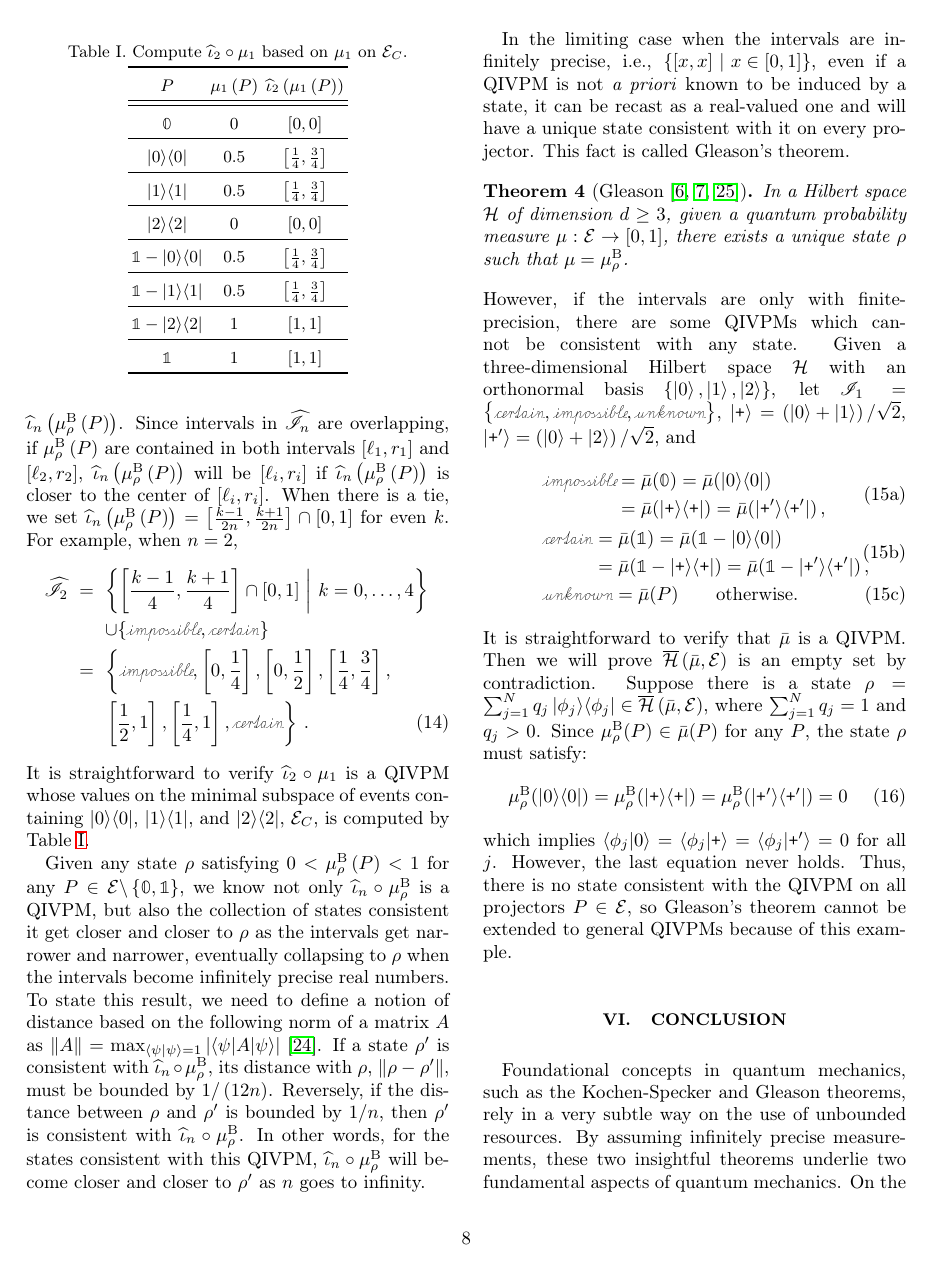
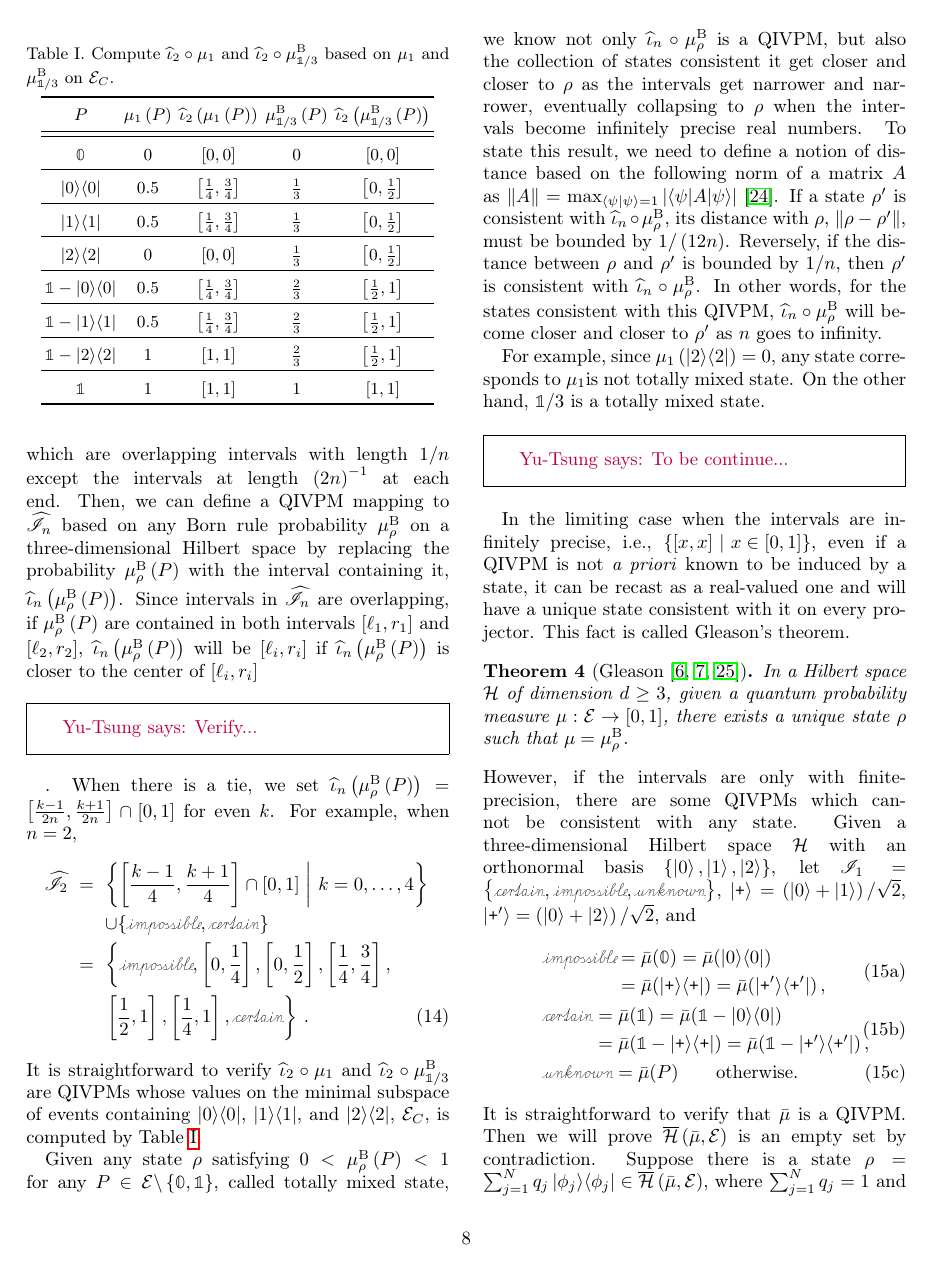
Before and after one commit to yuttai/Contextuality-and-Nonlocality-in-Discrete-Quantum-Theory, a LaTeX paper (prop_letter.tex): page 8 of 10. Compiled offline with pdfLaTeX.

Commit message:
prop_letter.tex \section{Gleason} Updating...

```diff
--- a/prop_letter.tex
+++ b/prop_letter.tex
@@ -897,8 +899,8 @@ Since intervals in $\widehat{\mathscr{I}}_{n}$ are overlapping, if
 $\mu_{\rho}^{\mathrm{B}}\left(P\right)$ are contained in both intervals~$[\ell_{1},r_{1}]$
 and $[\ell_{2},r_{2}]$, $\widehat{\iota}_{n}\left(\mu_{\rho}^{\mathrm{B}}\left(P\right)\right)$
 will be $[\ell_{i},r_{i}]$ if $\widehat{\iota}_{n}\left(\mu_{\rho}^{\mathrm{B}}\left(P\right)\right)$
-is closer to the center of $[\ell_{i},r_{i}]$. When there is a tie,
-we set $\widehat{\iota}_{n}\left(\mu_{\rho}^{\mathrm{B}}\left(P\right)\right)=\left[\frac{k-1}{2n},\frac{k+1}{2n}\right]\cap\left[0,1\right]$
+is closer to the center of $[\ell_{i},r_{i}]$\yutsung{{Verify...}}.
+When there is a tie, we set $\widehat{\iota}_{n}\left(\mu_{\rho}^{\mathrm{B}}\left(P\right)\right)=\left[\frac{k-1}{2n},\frac{k+1}{2n}\right]\cap\left[0,1\right]$
 for even $k$. For example, when $n=2$,
 \begin{eqnarray}
 \widehat{\mathscr{I}}_{2} & = & \set{\left[\frac{k-1}{4},\frac{k+1}{4}\right]\cap\left[0,1\right]}{k=0,\ldots,4}\nonumber \\
@@ -907,39 +909,40 @@ for even $k$. For example, when $n=2$,
  &  & \left.\left[\frac{1}{2},1\right],\left[\frac{1}{4},1\right],\necess\right\} \,.
 \end{eqnarray}
 It is straightforward to verify $\widehat{\iota}_{2}\circ\mu_{1}$
-is a QIVPM whose values on the minimal subspace of events containing
-$\proj{0}$, $\proj{1}$, and $\proj{2}$, $\events_{C}$, is computed
-by Table~\ref{tab:Compute-the-QIVPM}.
+and $\widehat{\iota}_{2}\circ\mu_{\mathbb{1}/3}^{\mathrm{B}}$ are
+QIVPMs whose values on the minimal subspace of events containing $\proj{0}$,
+$\proj{1}$, and $\proj{2}$, $\events_{C}$, is computed by Table~\ref{tab:Compute-the-QIVPM}.
 \begin{table}
 \caption{\label{tab:Compute-the-QIVPM}Compute $\widehat{\iota}_{2}\circ\mu_{1}$
-based on $\mu_{1}$ on $\events_{C}$.}
-\begin{tabular}{ccc}
+and $\widehat{\iota}_{2}\circ\mu_{\mathbb{1}/3}^{\mathrm{B}}$ based
+on $\mu_{1}$ and $\mu_{\mathbb{1}/3}^{\mathrm{B}}$ on $\events_{C}$.}
+\begin{tabular}{ccccc}
 \toprule
-$P$ & $\mu_{1}\left(P\right)$ & $\widehat{\iota}_{2}\left(\mu_{1}\left(P\right)\right)$\tabularnewline
+$P$ & $\mu_{1}\left(P\right)$ & $\widehat{\iota}_{2}\left(\mu_{1}\left(P\right)\right)$ & $\mu_{\mathbb{1}/3}^{\mathrm{B}}\left(P\right)$ & $\widehat{\iota}_{2}\left(\mu_{\mathbb{1}/3}^{\mathrm{B}}\left(P\right)\right)$\tabularnewline
 \midrule
 \midrule
-$\mathbb{0}$ & $0$ & $\left[0,0\right]$\tabularnewline
+$\mathbb{0}$ & $0$ & $\left[0,0\right]$ & $0$ & $\left[0,0\right]$\tabularnewline
 \midrule
-$\proj{0}$ & $0.5$ & $\left[\frac{1}{4},\frac{3}{4}\right]$\tabularnewline
+$\proj{0}$ & $0.5$ & $\left[\frac{1}{4},\frac{3}{4}\right]$ & $\frac{1}{3}$ & $\left[0,\frac{1}{2}\right]$\tabularnewline
 \midrule
-$\proj{1}$ & $0.5$ & $\left[\frac{1}{4},\frac{3}{4}\right]$\tabularnewline
+$\proj{1}$ & $0.5$ & $\left[\frac{1}{4},\frac{3}{4}\right]$ & $\frac{1}{3}$ & $\left[0,\frac{1}{2}\right]$\tabularnewline
 \midrule
-$\proj{2}$ & $0$ & $\left[0,0\right]$\tabularnewline
+$\proj{2}$ & $0$ & $\left[0,0\right]$ & $\frac{1}{3}$ & $\left[0,\frac{1}{2}\right]$\tabularnewline
 \midrule
-$\mathbb{1}-\proj{0}$ & $0.5$ & $\left[\frac{1}{4},\frac{3}{4}\right]$\tabularnewline
+$\mathbb{1}-\proj{0}$ & $0.5$ & $\left[\frac{1}{4},\frac{3}{4}\right]$ & $\frac{2}{3}$ & $\left[\frac{1}{2},1\right]$\tabularnewline
 \midrule
-$\mathbb{1}-\proj{1}$ & $0.5$ & $\left[\frac{1}{4},\frac{3}{4}\right]$\tabularnewline
+$\mathbb{1}-\proj{1}$ & $0.5$ & $\left[\frac{1}{4},\frac{3}{4}\right]$ & $\frac{2}{3}$ & $\left[\frac{1}{2},1\right]$\tabularnewline
 \midrule
-$\mathbb{1}-\proj{2}$ & $1$ & $\left[1,1\right]$\tabularnewline
+$\mathbb{1}-\proj{2}$ & $1$ & $\left[1,1\right]$ & $\frac{2}{3}$ & $\left[\frac{1}{2},1\right]$\tabularnewline
 \midrule
-$\mathbb{1}$ & $1$ & $\left[1,1\right]$\tabularnewline
+$\mathbb{1}$ & $1$ & $\left[1,1\right]$ & $1$ & $\left[1,1\right]$\tabularnewline
 \bottomrule
 \end{tabular}
 \end{table}
 
 Given any state~$\rho$ satisfying $0<\mu_{\rho}^{\mathrm{B}}\left(P\right)<1$
 for any $P\in\events\backslash\left\{ \mathbb{0},\mathbb{1}\right\} $,
-we know not only $\widehat{\iota}_{n}\circ\mu_{\rho}^{\mathrm{B}}$
+called totally mixed state, we know not only $\widehat{\iota}_{n}\circ\mu_{\rho}^{\mathrm{B}}$
 is a QIVPM, but also the collection of states consistent it get closer
 and closer to $\rho$ as the intervals get narrower and narrower,
 eventually collapsing to $\rho$ when the intervals become infinitely
@@ -952,6 +955,10 @@ $\rho$ and $\rho'$ is bounded by $1/n$, then $\rho'$ is consistent
 with $\widehat{\iota}_{n}\circ\mu_{\rho}^{\mathrm{B}}$. In other
 words, for the states consistent with this QIVPM, $\widehat{\iota}_{n}\circ\mu_{\rho}^{\mathrm{B}}$
 will become closer and closer to $\rho'$ as $n$ goes to infinity.
+
+For example, since $\mu_{1}\left(\proj{2}\right)=0$, any state corresponds
+to $\mu_{1}$is not totally mixed state. On the other hand, $\mathbb{1}/3$
+is a totally mixed state. \yutsung{{To be continue...}}
 
 In the limiting case when the intervals are infinitely precise, i.e.,
 $\set{\left[x,x\right]}{x\in\left[0,1\right]}$, even if a QIVPM is
```
Also changed, not shown: prop_letter.tex (4 more changed lines), 1 other file.
